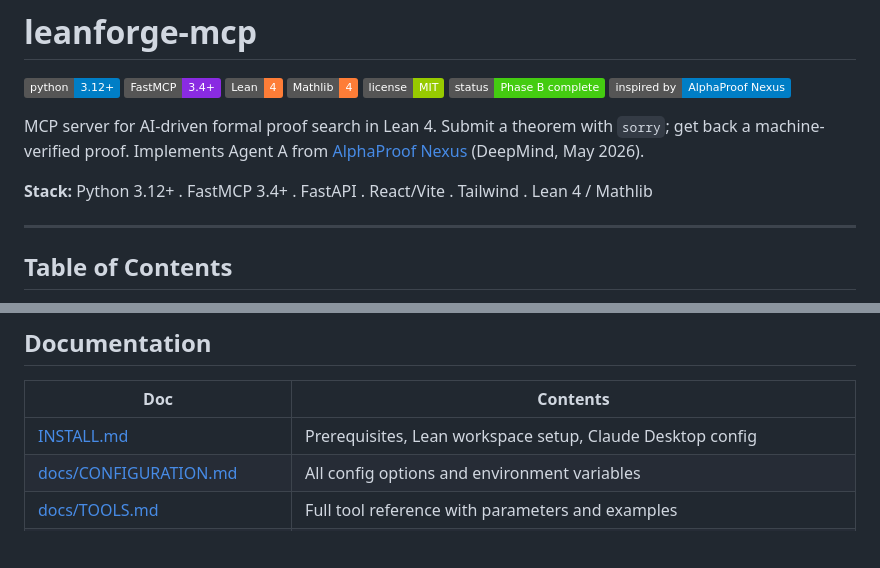
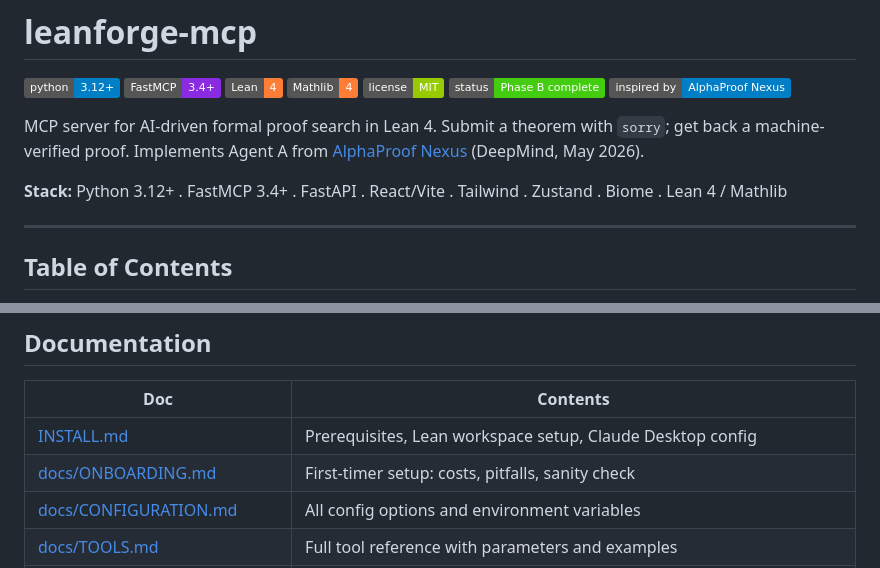
Before and after one commit to sandraschi/leanforge-mcp, a Markdown page: README.md, 2 parts joined by grey strips. Rendered like a GitHub page; badges without logos; blank space fills up the shorter version.

Commit message:
assfix leanforge-mcp: session-2 changelog + README stack/onboarding links

```diff
--- a/README.md
+++ b/README.md
@@ -10,7 +10,7 @@
 
 MCP server for AI-driven formal proof search in Lean 4. Submit a theorem with `sorry`; get back a machine-verified proof. Implements Agent A from [AlphaProof Nexus](https://arxiv.org/abs/2605.22763) (DeepMind, May 2026).
 
-**Stack:** Python 3.12+ . FastMCP 3.4+ . FastAPI . React/Vite . Tailwind . Lean 4 / Mathlib
+**Stack:** Python 3.12+ . FastMCP 3.4+ . FastAPI . React/Vite . Tailwind . Zustand . Biome . Lean 4 / Mathlib
 
 ---
 
@@ -120,6 +120,7 @@ See [INSTALL.md](INSTALL.md) for the Lean + Mathlib workspace setup (~4GB, one-t
 | Doc | Contents |
 |-----|----------|
 | [INSTALL.md](INSTALL.md) | Prerequisites, Lean workspace setup, Claude Desktop config |
+| [docs/ONBOARDING.md](docs/ONBOARDING.md) | First-timer setup: costs, pitfalls, sanity check |
 | [docs/CONFIGURATION.md](docs/CONFIGURATION.md) | All config options and environment variables |
 | [docs/TOOLS.md](docs/TOOLS.md) | Full tool reference with parameters and examples |
 | [docs/ARCHITECTURE.md](docs/ARCHITECTURE.md) | Proof loop, tier escalation, job lifecycle, SQLite schema |
```
Also changed, not shown: CHANGELOG.md (+32 -0 lines).
